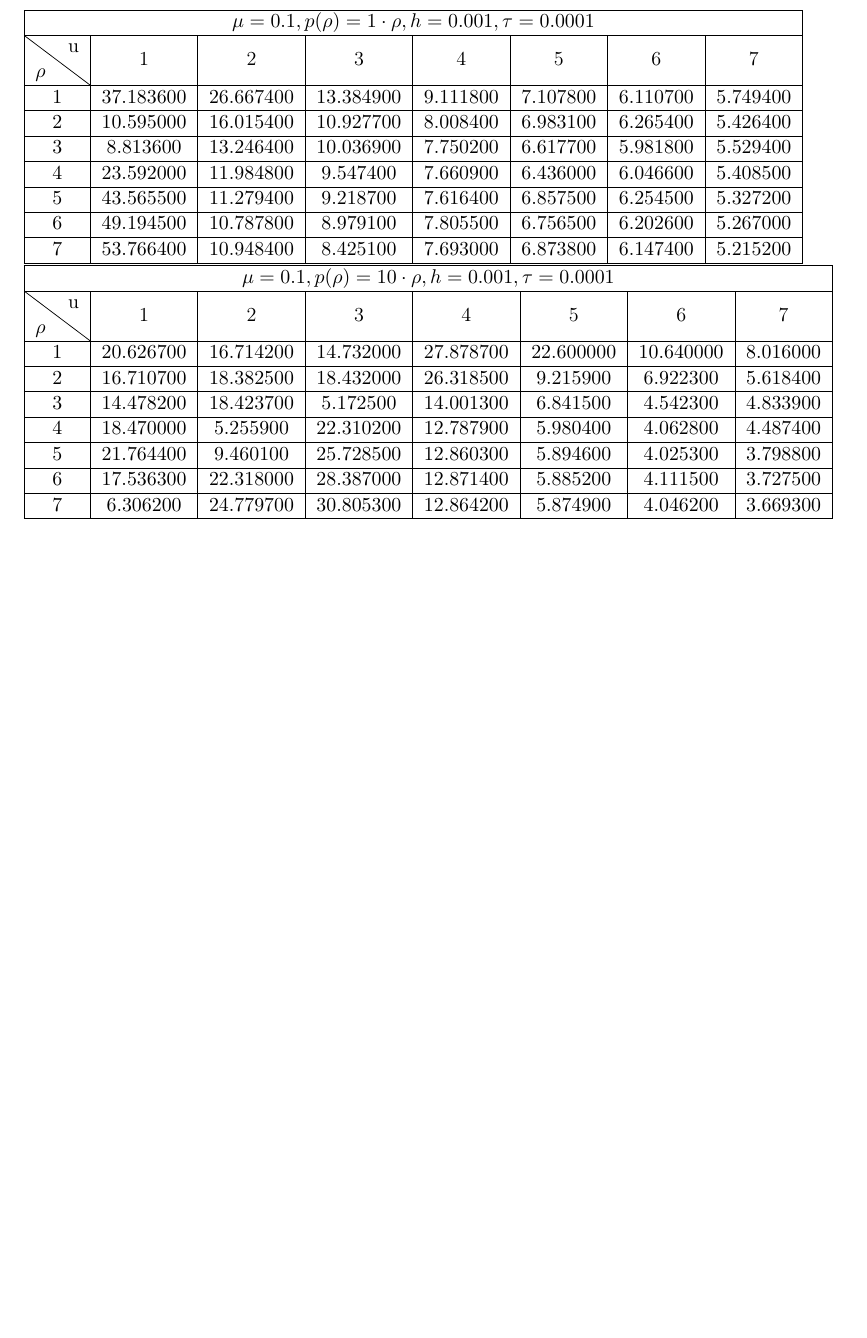
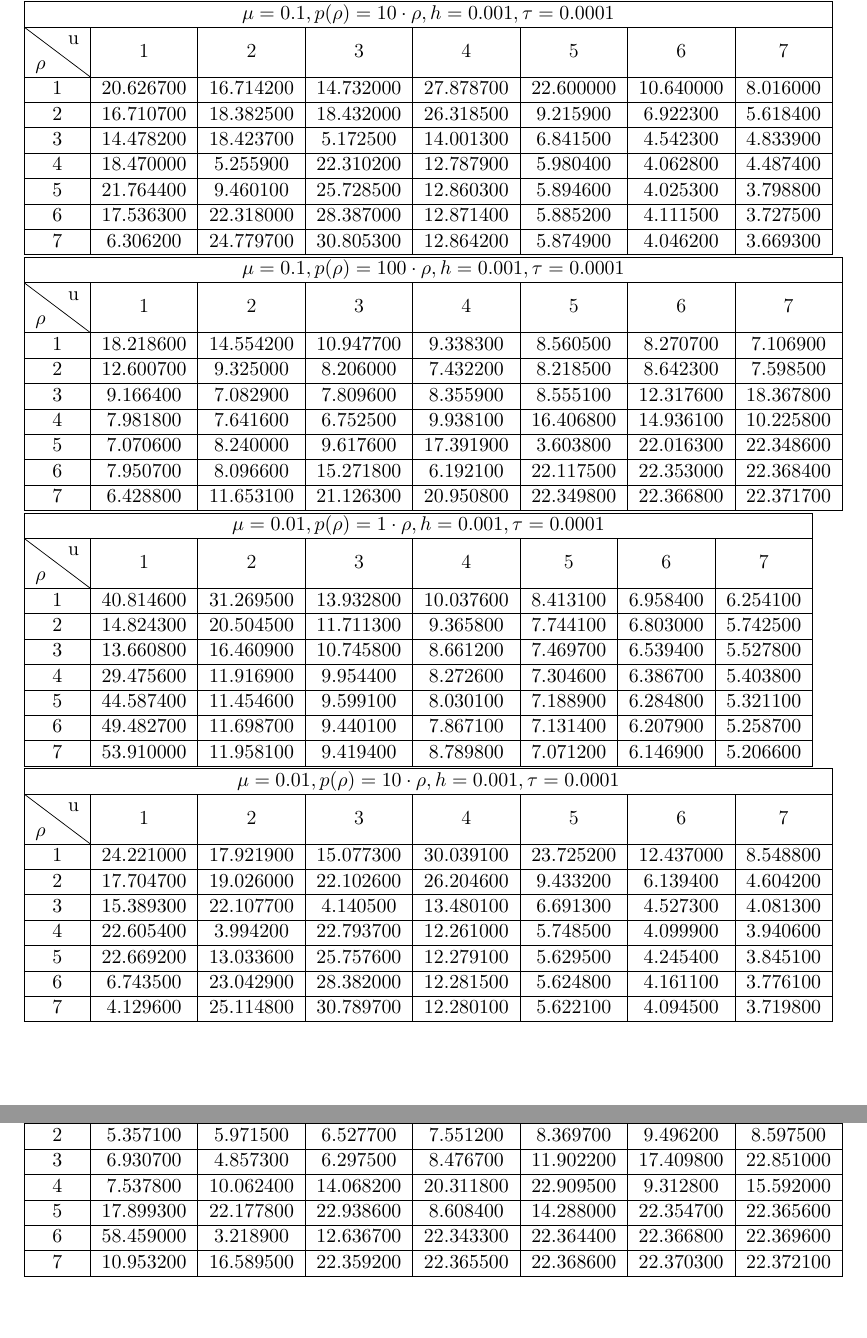
Before and after one commit to mephistopheles-ilya/difference_scheme, a LaTeX document (task4/report_4.tex): part of the page before the commit and two parts of pages 1 and 2 of 2 after it, the two joined at a grey line, cut so that both start at the same text, the shorter picture padded with empty space. Compiled offline with pdfLaTeX.

Commit message:
some new tables

```diff
--- a/task4/report_4.tex
+++ b/task4/report_4.tex
@@ -75,6 +75,94 @@
 	\hline
 \end{tabular}
 
+\begin{tabular}{*{ 9 }{|c}}
+	\hline
+	\multicolumn{ 8 }{|c|}{$ \mu =  0.1 , p(\rho) =  100 \cdot \rho , h =  0.001 , \tau =  0.0001 $} \\
+	\hline
+	\diagbox{$\rho$}{u}&  1 &  2 &  3 &  4 &  5 &  6 &  7 \\
+	\hline
+	$ 1 $ & $ 18.218600 $ & $ 14.554200 $ & $ 10.947700 $ & $ 9.338300 $ & $ 8.560500 $ & $ 8.270700 $ & $ 7.106900 $\\
+	\hline
+	$ 2 $ & $ 12.600700 $ & $ 9.325000 $ & $ 8.206000 $ & $ 7.432200 $ & $ 8.218500 $ & $ 8.642300 $ & $ 7.598500 $\\
+	\hline
+	$ 3 $ & $ 9.166400 $ & $ 7.082900 $ & $ 7.809600 $ & $ 8.355900 $ & $ 8.555100 $ & $ 12.317600 $ & $ 18.367800 $\\
+	\hline
+	$ 4 $ & $ 7.981800 $ & $ 7.641600 $ & $ 6.752500 $ & $ 9.938100 $ & $ 16.406800 $ & $ 14.936100 $ & $ 10.225800 $\\
+	\hline
+	$ 5 $ & $ 7.070600 $ & $ 8.240000 $ & $ 9.617600 $ & $ 17.391900 $ & $ 3.603800 $ & $ 22.016300 $ & $ 22.348600 $\\
+	\hline
+	$ 6 $ & $ 7.950700 $ & $ 8.096600 $ & $ 15.271800 $ & $ 6.192100 $ & $ 22.117500 $ & $ 22.353000 $ & $ 22.368400 $\\
+	\hline
+	$ 7 $ & $ 6.428800 $ & $ 11.653100 $ & $ 21.126300 $ & $ 20.950800 $ & $ 22.349800 $ & $ 22.366800 $ & $ 22.371700 $\\
+	\hline
+\end{tabular}
+
+\begin{tabular}{*{ 9 }{|c}}
+	\hline
+	\multicolumn{ 8 }{|c|}{$ \mu =  0.01 , p(\rho) =  1 \cdot \rho , h =  0.001 , \tau =  0.0001 $} \\
+	\hline
+	\diagbox{$\rho$}{u}&  1 &  2 &  3 &  4 &  5 &  6 &  7 \\
+	\hline
+	$ 1 $ & $ 40.814600 $ & $ 31.269500 $ & $ 13.932800 $ & $ 10.037600 $ & $ 8.413100 $ & $ 6.958400 $ & $ 6.254100 $\\
+	\hline
+	$ 2 $ & $ 14.824300 $ & $ 20.504500 $ & $ 11.711300 $ & $ 9.365800 $ & $ 7.744100 $ & $ 6.803000 $ & $ 5.742500 $\\
+	\hline
+	$ 3 $ & $ 13.660800 $ & $ 16.460900 $ & $ 10.745800 $ & $ 8.661200 $ & $ 7.469700 $ & $ 6.539400 $ & $ 5.527800 $\\
+	\hline
+	$ 4 $ & $ 29.475600 $ & $ 11.916900 $ & $ 9.954400 $ & $ 8.272600 $ & $ 7.304600 $ & $ 6.386700 $ & $ 5.403800 $\\
+	\hline
+	$ 5 $ & $ 44.587400 $ & $ 11.454600 $ & $ 9.599100 $ & $ 8.030100 $ & $ 7.188900 $ & $ 6.284800 $ & $ 5.321100 $\\
+	\hline
+	$ 6 $ & $ 49.482700 $ & $ 11.698700 $ & $ 9.440100 $ & $ 7.867100 $ & $ 7.131400 $ & $ 6.207900 $ & $ 5.258700 $\\
+	\hline
+	$ 7 $ & $ 53.910000 $ & $ 11.958100 $ & $ 9.419400 $ & $ 8.789800 $ & $ 7.071200 $ & $ 6.146900 $ & $ 5.206600 $\\
+	\hline
+\end{tabular}
+
+\begin{tabular}{*{ 9 }{|c}}
+	\hline
+	\multicolumn{ 8 }{|c|}{$ \mu =  0.01 , p(\rho) =  10 \cdot \rho , h =  0.001 , \tau =  0.0001 $} \\
+	\hline
+	\diagbox{$\rho$}{u}&  1 &  2 &  3 &  4 &  5 &  6 &  7 \\
+	\hline
+	$ 1 $ & $ 24.221000 $ & $ 17.921900 $ & $ 15.077300 $ & $ 30.039100 $ & $ 23.725200 $ & $ 12.437000 $ & $ 8.548800 $\\
+	\hline
+	$ 2 $ & $ 17.704700 $ & $ 19.026000 $ & $ 22.102600 $ & $ 26.204600 $ & $ 9.433200 $ & $ 6.139400 $ & $ 4.604200 $\\
+	\hline
+	$ 3 $ & $ 15.389300 $ & $ 22.107700 $ & $ 4.140500 $ & $ 13.480100 $ & $ 6.691300 $ & $ 4.527300 $ & $ 4.081300 $\\
+	\hline
+	$ 4 $ & $ 22.605400 $ & $ 3.994200 $ & $ 22.793700 $ & $ 12.261000 $ & $ 5.748500 $ & $ 4.099900 $ & $ 3.940600 $\\
+	\hline
+	$ 5 $ & $ 22.669200 $ & $ 13.033600 $ & $ 25.757600 $ & $ 12.279100 $ & $ 5.629500 $ & $ 4.245400 $ & $ 3.845100 $\\
+	\hline
+	$ 6 $ & $ 6.743500 $ & $ 23.042900 $ & $ 28.382000 $ & $ 12.281500 $ & $ 5.624800 $ & $ 4.161100 $ & $ 3.776100 $\\
+	\hline
+	$ 7 $ & $ 4.129600 $ & $ 25.114800 $ & $ 30.789700 $ & $ 12.280100 $ & $ 5.622100 $ & $ 4.094500 $ & $ 3.719800 $\\
+	\hline
+\end{tabular}
+
+\begin{tabular}{*{ 9 }{|c}}
+	\hline
+	\multicolumn{ 8 }{|c|}{$ \mu =  0.01 , p(\rho) =  100 \cdot \rho , h =  0.001 , \tau =  0.0001 $} \\
+	\hline
+	\diagbox{$\rho$}{u}&  1 &  2 &  3 &  4 &  5 &  6 &  7 \\
+	\hline
+	$ 1 $ & $ 24.293400 $ & $ 16.700300 $ & $ 12.004800 $ & $ 10.424800 $ & $ 9.996200 $ & $ 9.162000 $ & $ 9.039700 $\\
+	\hline
+	$ 2 $ & $ 5.357100 $ & $ 5.971500 $ & $ 6.527700 $ & $ 7.551200 $ & $ 8.369700 $ & $ 9.496200 $ & $ 8.597500 $\\
+	\hline
+	$ 3 $ & $ 6.930700 $ & $ 4.857300 $ & $ 6.297500 $ & $ 8.476700 $ & $ 11.902200 $ & $ 17.409800 $ & $ 22.851000 $\\
+	\hline
+	$ 4 $ & $ 7.537800 $ & $ 10.062400 $ & $ 14.068200 $ & $ 20.311800 $ & $ 22.909500 $ & $ 9.312800 $ & $ 15.592000 $\\
+	\hline
+	$ 5 $ & $ 17.899300 $ & $ 22.177800 $ & $ 22.938600 $ & $ 8.608400 $ & $ 14.288000 $ & $ 22.354700 $ & $ 22.365600 $\\
+	\hline
+	$ 6 $ & $ 58.459000 $ & $ 3.218900 $ & $ 12.636700 $ & $ 22.343300 $ & $ 22.364400 $ & $ 22.366800 $ & $ 22.369600 $\\
+	\hline
+	$ 7 $ & $ 10.953200 $ & $ 16.589500 $ & $ 22.359200 $ & $ 22.365500 $ & $ 22.368600 $ & $ 22.370300 $ & $ 22.372100 $\\
+	\hline
+\end{tabular}
+
 
 
 
```
Also changed, not shown: task4/report_4.pdf.
